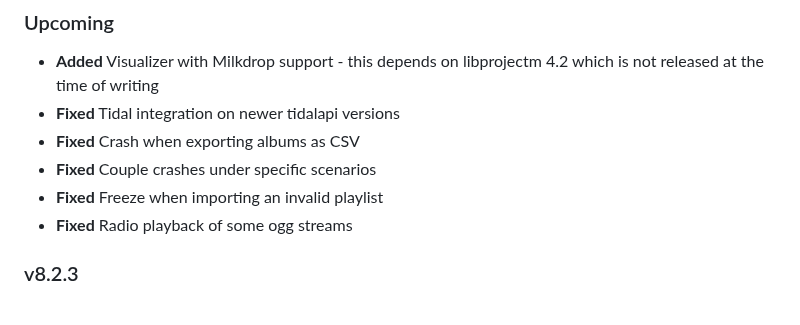
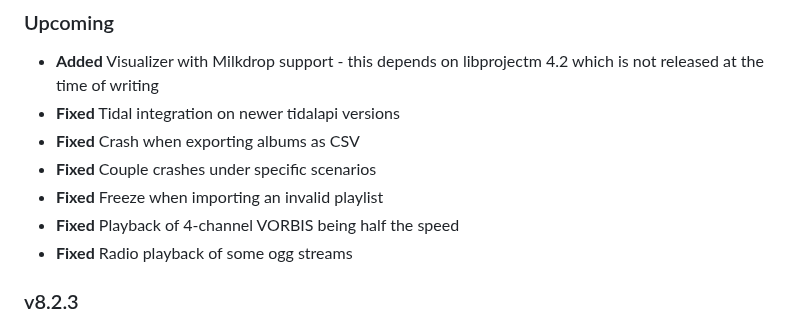
Before and after one commit to Taiko2k/Tauon, a Markdown page: CHANGELOG.md, the part around the change. GitHub-like rendering.

Commit message:
chore: Update CHANGELOG.md

```diff
--- a/CHANGELOG.md
+++ b/CHANGELOG.md
@@ -8,6 +8,7 @@ Changelog
  - **Fixed** Crash when exporting albums as CSV
  - **Fixed** Couple crashes under specific scenarios
  - **Fixed** Freeze when importing an invalid playlist
+ - **Fixed** Playback of 4-channel VORBIS being half the speed
  - **Fixed** Radio playback of some ogg streams
 
 ### v8.2.3
```
